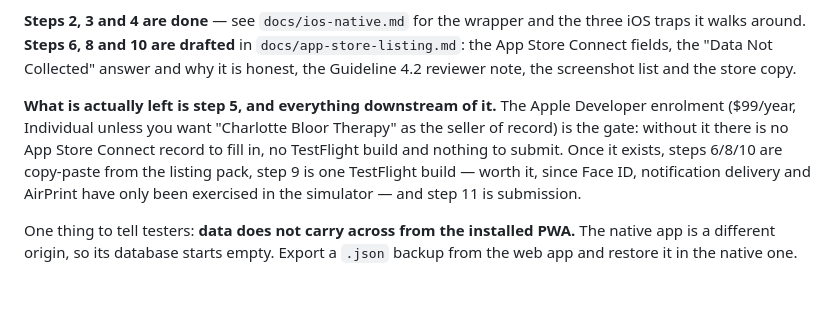
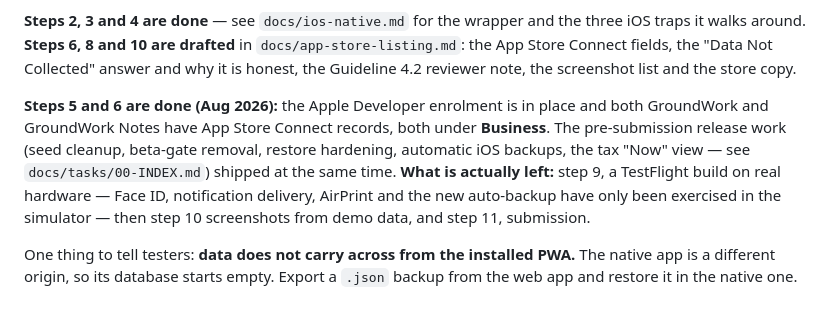
Before and after one commit to mc392/therapy-tracker, a Markdown page: docs/groundwork-app-store-roadmap.md, the part around the change. Rendered like a GitHub page.

Commit message:
Bring the roadmap up to date: Connect records exist, TestFlight is what's left
Co-Authored-By: Claude Fable 5 <noreply@anthropic.com>

```diff
--- a/docs/groundwork-app-store-roadmap.md
+++ b/docs/groundwork-app-store-roadmap.md
@@ -59,12 +59,13 @@ traps it walks around. **Steps 6, 8 and 10 are drafted** in `docs/app-store-list
 the App Store Connect fields, the "Data Not Collected" answer and why it is honest, the
 Guideline 4.2 reviewer note, the screenshot list and the store copy.
 
-**What is actually left is step 5, and everything downstream of it.** The Apple Developer
-enrolment ($99/year, Individual unless you want "Charlotte Bloor Therapy" as the seller of
-record) is the gate: without it there is no App Store Connect record to fill in, no
-TestFlight build and nothing to submit. Once it exists, steps 6/8/10 are copy-paste from
-the listing pack, step 9 is one TestFlight build — worth it, since Face ID, notification
-delivery and AirPrint have only been exercised in the simulator — and step 11 is submission.
+**Steps 5 and 6 are done (Aug 2026):** the Apple Developer enrolment is in place and both
+GroundWork and GroundWork Notes have App Store Connect records, both under **Business**.
+The pre-submission release work (seed cleanup, beta-gate removal, restore hardening,
+automatic iOS backups, the tax "Now" view — see `docs/tasks/00-INDEX.md`) shipped at the
+same time. **What is actually left:** step 9, a TestFlight build on real hardware — Face
+ID, notification delivery, AirPrint and the new auto-backup have only been exercised in
+the simulator — then step 10 screenshots from demo data, and step 11, submission.
 
 One thing to tell testers: **data does not carry across from the installed PWA.** The
 native app is a different origin, so its database starts empty. Export a `.json` backup
```
